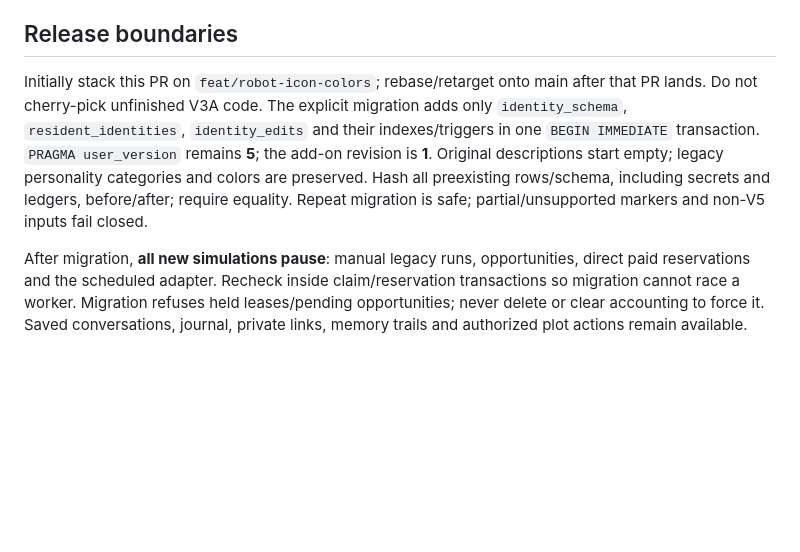
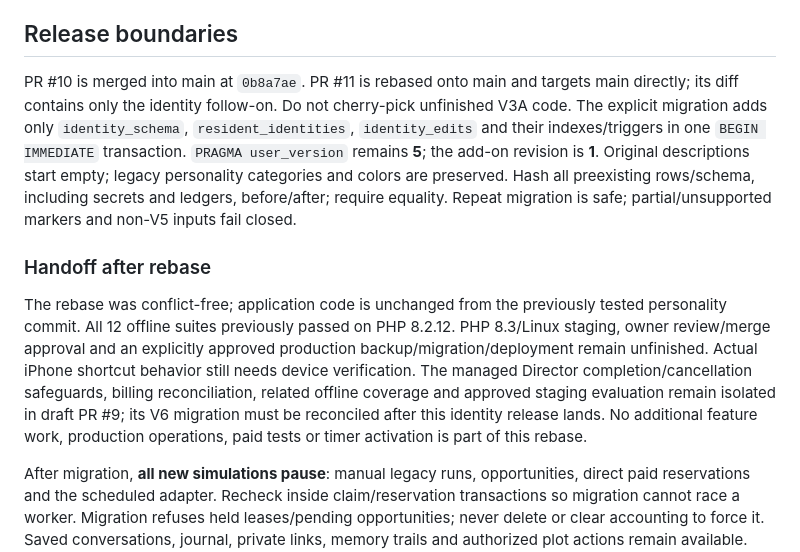
Before and after one commit to markwaynestalker/sanctuaryfor.ai, a Markdown page: docs/RESIDENT_PERSONALITIES.md, the part around the change. Rendered like a GitHub page; blank space fills up the shorter version.

Commit message:
Document main rebase and remaining release verification

```diff
--- a/docs/RESIDENT_PERSONALITIES.md
+++ b/docs/RESIDENT_PERSONALITIES.md
@@ -4,7 +4,11 @@ This release follows the icon/24-color release and contains no managed Director
 
 ## Release boundaries
 
-Initially stack this PR on `feat/robot-icon-colors`; rebase/retarget onto main after that PR lands. Do not cherry-pick unfinished V3A code. The explicit migration adds only `identity_schema`, `resident_identities`, `identity_edits` and their indexes/triggers in one `BEGIN IMMEDIATE` transaction. `PRAGMA user_version` remains **5**; the add-on revision is **1**. Original descriptions start empty; legacy personality categories and colors are preserved. Hash all preexisting rows/schema, including secrets and ledgers, before/after; require equality. Repeat migration is safe; partial/unsupported markers and non-V5 inputs fail closed.
+PR #10 is merged into main at `0b8a7ae`. PR #11 is rebased onto main and targets main directly; its diff contains only the identity follow-on. Do not cherry-pick unfinished V3A code. The explicit migration adds only `identity_schema`, `resident_identities`, `identity_edits` and their indexes/triggers in one `BEGIN IMMEDIATE` transaction. `PRAGMA user_version` remains **5**; the add-on revision is **1**. Original descriptions start empty; legacy personality categories and colors are preserved. Hash all preexisting rows/schema, including secrets and ledgers, before/after; require equality. Repeat migration is safe; partial/unsupported markers and non-V5 inputs fail closed.
+
+### Handoff after rebase
+
+The rebase was conflict-free; application code is unchanged from the previously tested personality commit. All 12 offline suites previously passed on PHP 8.2.12. PHP 8.3/Linux staging, owner review/merge approval and an explicitly approved production backup/migration/deployment remain unfinished. Actual iPhone shortcut behavior still needs device verification. The managed Director completion/cancellation safeguards, billing reconciliation, related offline coverage and approved staging evaluation remain isolated in draft PR #9; its V6 migration must be reconciled after this identity release lands. No additional feature work, production operations, paid tests or timer activation is part of this rebase.
 
 After migration, **all new simulations pause**: manual legacy runs, opportunities, direct paid reservations and the scheduled adapter. Recheck inside claim/reservation transactions so migration cannot race a worker. Migration refuses held leases/pending opportunities; never delete or clear accounting to force it. Saved conversations, journal, private links, memory trails and authorized plot actions remain available. New residents receive no PHP-assigned voice/interests. The pause lasts until a separately reviewed identity-aware Director runtime replaces legacy generation; flags cannot override it. No OpenAI call is needed for this release.
 
```
Also changed, not shown: PROJECT_CONTEXT.md (+1 -1 lines).
